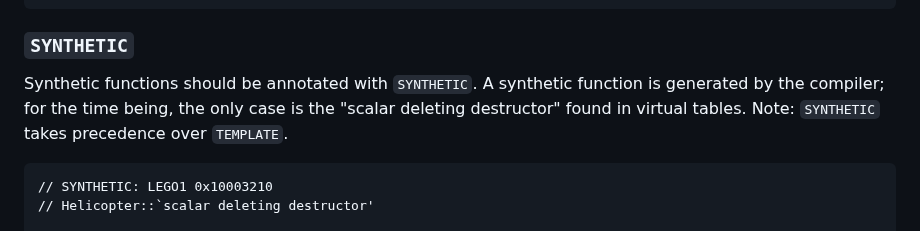
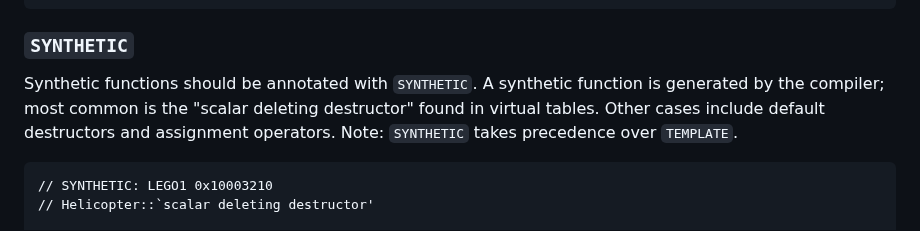
Before and after one commit to isledecomp/isle, a Markdown page: tools/README.md, the part around the change. GitHub-like rendering.

Commit message:
Update README.md [skip ci]

````diff
--- a/tools/README.md
+++ b/tools/README.md
@@ -58,7 +58,7 @@ Templated functions should be annotated with `TEMPLATE`. Since the goal is to ev
 
 ### `SYNTHETIC`
 
-Synthetic functions should be annotated with `SYNTHETIC`. A synthetic function is generated by the compiler; for the time being, the only case is the "scalar deleting destructor" found in virtual tables. Note: `SYNTHETIC` takes precedence over `TEMPLATE`.
+Synthetic functions should be annotated with `SYNTHETIC`. A synthetic function is generated by the compiler; most common is the "scalar deleting destructor" found in virtual tables. Other cases include default destructors and assignment operators. Note: `SYNTHETIC` takes precedence over `TEMPLATE`.
 
 ```
 // SYNTHETIC: LEGO1 0x10003210
````
